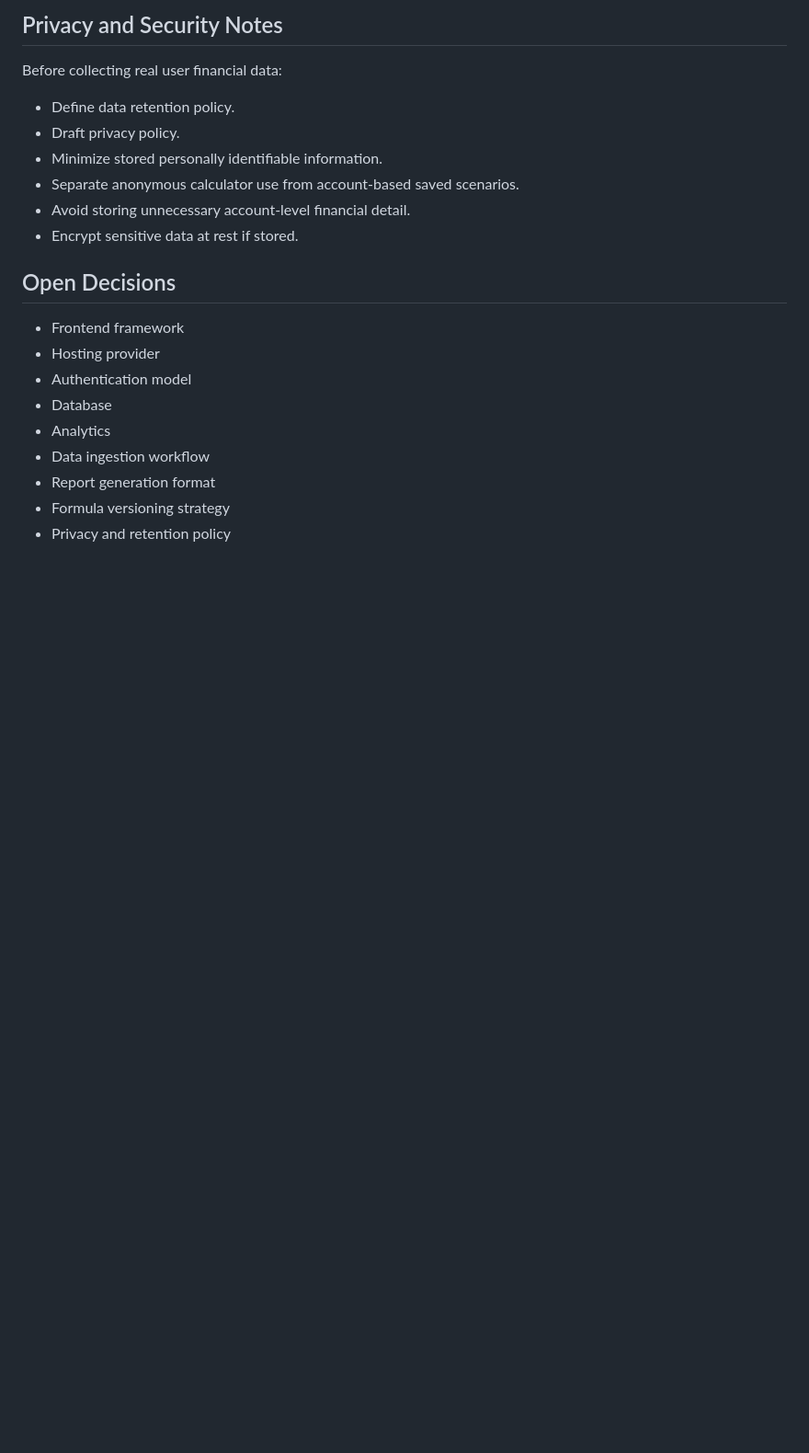
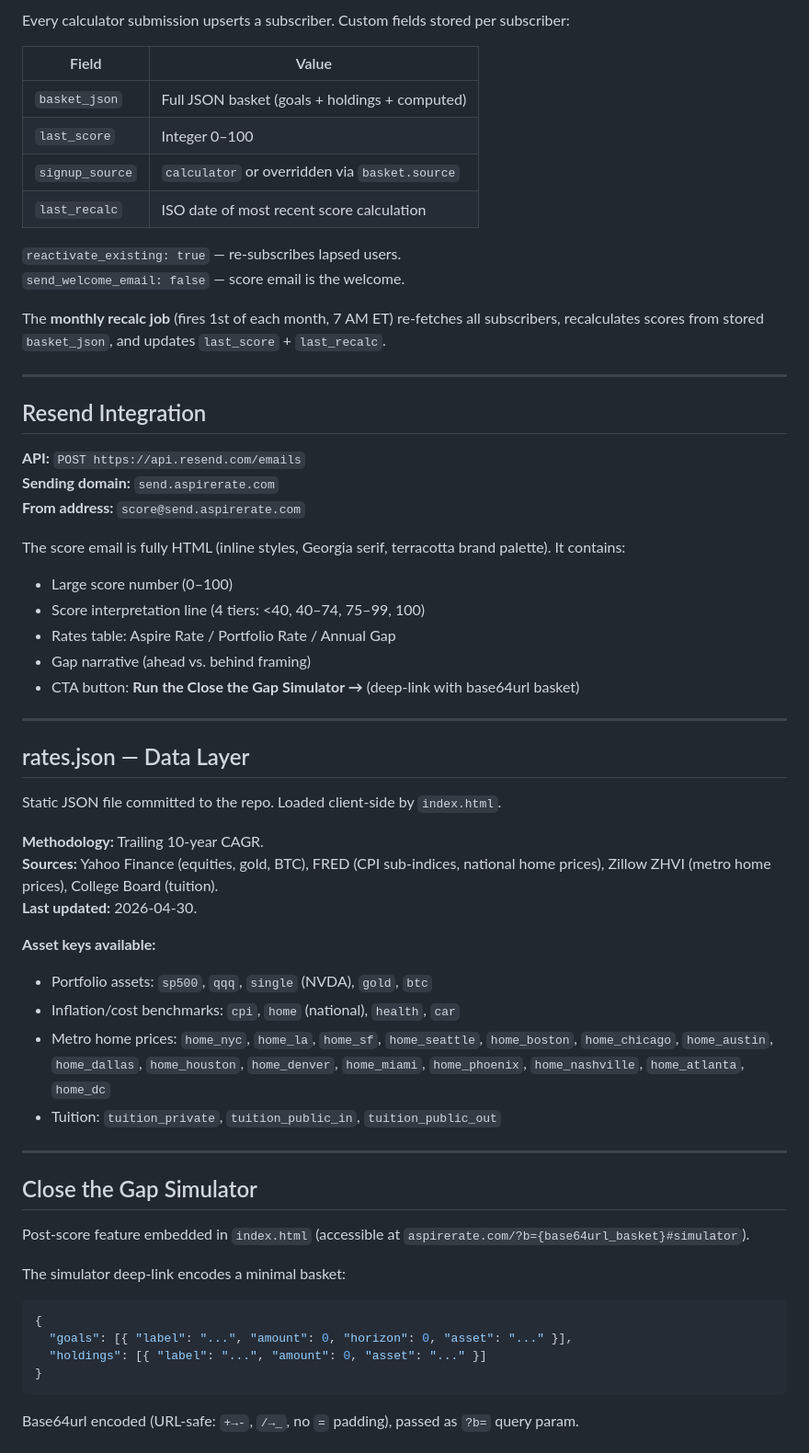
Before and after one commit to skrauss11/aspire, a Markdown page: TECHNICAL_CONTEXT.md, the part around one of its changes. Shown at 92% size. GitHub-like rendering; blank space fills up the shorter version.

````diff
--- a/TECHNICAL_CONTEXT.md
+++ b/TECHNICAL_CONTEXT.md
@@ -147,23 +118,61 @@ The first implementation should test:
 
-## Privacy and Security Notes
+Every calculator submission upserts a subscriber. Custom fields stored per subscriber:
 
-Before collecting real user financial data:
+| Field | Value |
+|---|---|
+| `basket_json` | Full JSON basket (goals + holdings + computed) |
+| `last_score` | Integer 0–100 |
+| `signup_source` | `calculator` or overridden via `basket.source` |
+| `last_recalc` | ISO date of most recent score calculation |
 
-- Define data retention policy.
-- Draft privacy policy.
-- Minimize stored personally identifiable information.
-- Separate anonymous calculator use from account-based saved scenarios.
-- Avoid storing unnecessary account-level financial detail.
-- Encrypt sensitive data at rest if stored.
+`reactivate_existing: true` — re-subscribes lapsed users.
+`send_welcome_email: false` — score email is the welcome.
 
-## Open Decisions
+The **monthly recalc job** (fires 1st of each month, 7 AM ET) re-fetches all subscribers, recalculates scores from stored `basket_json`, and updates `last_score` + `last_recalc`.
 
-- Frontend framework
-- Hosting provider
-- Authentication model
-- Database
-- Analytics
-- Data ingestion workflow
-- Report generation format
-- Formula versioning strategy
-- Privacy and retention policy
+---
+
+## Resend Integration
+
+**API:** `POST https://api.resend.com/emails`
+**Sending domain:** `send.aspirerate.com`
+**From address:** `score@send.aspirerate.com`
+
+The score email is fully HTML (inline styles, Georgia serif, terracotta brand palette). It contains:
+- Large score number (0–100)
+- Score interpretation line (4 tiers: <40, 40–74, 75–99, 100)
+- Rates table: Aspire Rate / Portfolio Rate / Annual Gap
+- Gap narrative (ahead vs. behind framing)
+- CTA button: **Run the Close the Gap Simulator →** (deep-link with base64url basket)
+
+---
+
+## rates.json — Data Layer
+
+Static JSON file committed to the repo. Loaded client-side by `index.html`.
+
+**Methodology:** Trailing 10-year CAGR.
+**Sources:** Yahoo Finance (equities, gold, BTC), FRED (CPI sub-indices, national home prices), Zillow ZHVI (metro home prices), College Board (tuition).
+**Last updated:** 2026-04-30.
+
+**Asset keys available:**
+- Portfolio assets: `sp500`, `qqq`, `single` (NVDA), `gold`, `btc`
+- Inflation/cost benchmarks: `cpi`, `home` (national), `health`, `car`
+- Metro home prices: `home_nyc`, `home_la`, `home_sf`, `home_seattle`, `home_boston`, `home_chicago`, `home_austin`, `home_dallas`, `home_houston`, `home_denver`, `home_miami`, `home_phoenix`, `home_nashville`, `home_atlanta`, `home_dc`
+- Tuition: `tuition_private`, `tuition_public_in`, `tuition_public_out`
+
+---
+
+## Close the Gap Simulator
+
+Post-score feature embedded in `index.html` (accessible at `aspirerate.com/?b={base64url_basket}#simulator`).
+
+The simulator deep-link encodes a minimal basket:
+```json
+{
+  "goals": [{ "label": "...", "amount": 0, "horizon": 0, "asset": "..." }],
+  "holdings": [{ "label": "...", "amount": 0, "asset": "..." }]
+}
+```
+Base64url encoded (URL-safe: `+→-`, `/→_`, no `=` padding), passed as `?b=` query param.
+
````
Also changed, not shown: other parts of TECHNICAL_CONTEXT.md (+134 -123 lines).
